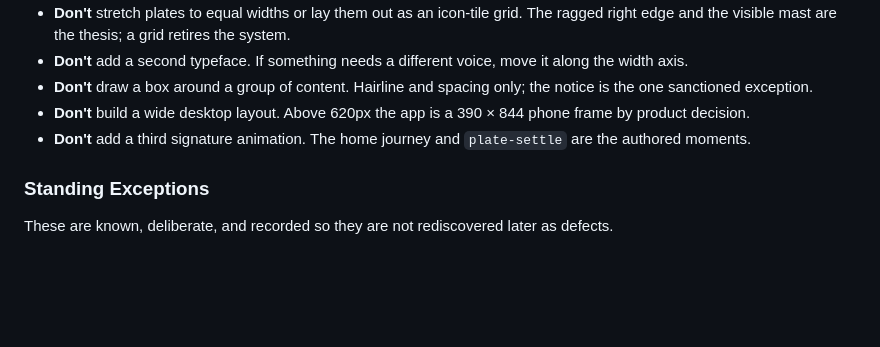
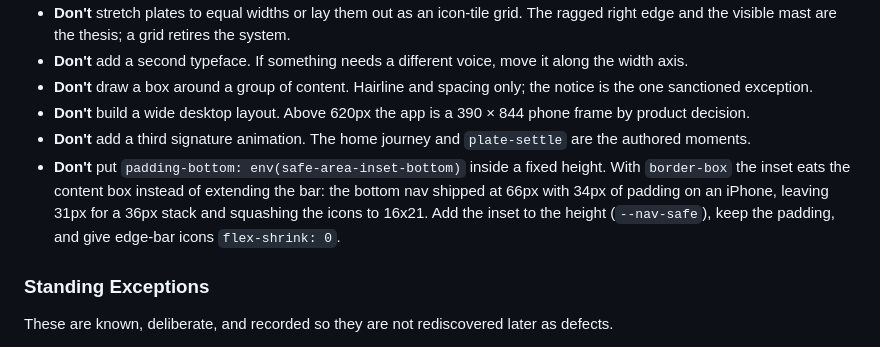
Before and after one commit to burton58/CasaMaranta, a Markdown page: DESIGN.md, the part around the change. GitHub-like rendering; blank space fills up the shorter version.

Commit message:
DESIGN.md: record the safe-area padding trap as a don't
The rule missed its anchor in the previous commit (line endings).

Co-Authored-By: Claude Opus 5 <noreply@anthropic.com>

```diff
--- a/DESIGN.md
+++ b/DESIGN.md
@@ -385,6 +385,7 @@ The browser chrome is part of the design. Text selection is slate on signal yell
 - **Don't** draw a box around a group of content. Hairline and spacing only; the notice is the one sanctioned exception.
 - **Don't** build a wide desktop layout. Above 620px the app is a 390 × 844 phone frame by product decision.
 - **Don't** add a third signature animation. The home journey and `plate-settle` are the authored moments.
+- **Don't** put `padding-bottom: env(safe-area-inset-bottom)` inside a fixed height. With `border-box` the inset eats the content box instead of extending the bar: the bottom nav shipped at 66px with 34px of padding on an iPhone, leaving 31px for a 36px stack and squashing the icons to 16x21. Add the inset to the height (`--nav-safe`), keep the padding, and give edge-bar icons `flex-shrink: 0`.
 
 ### Standing Exceptions
 
```
